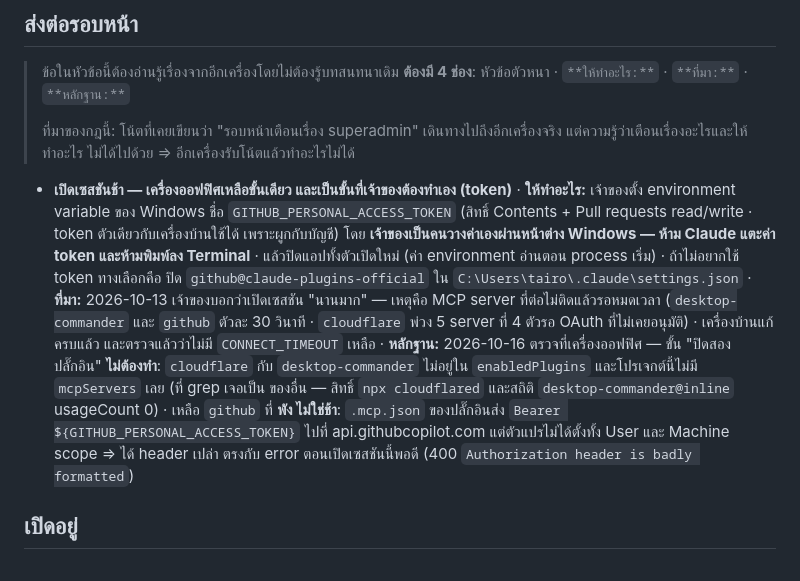
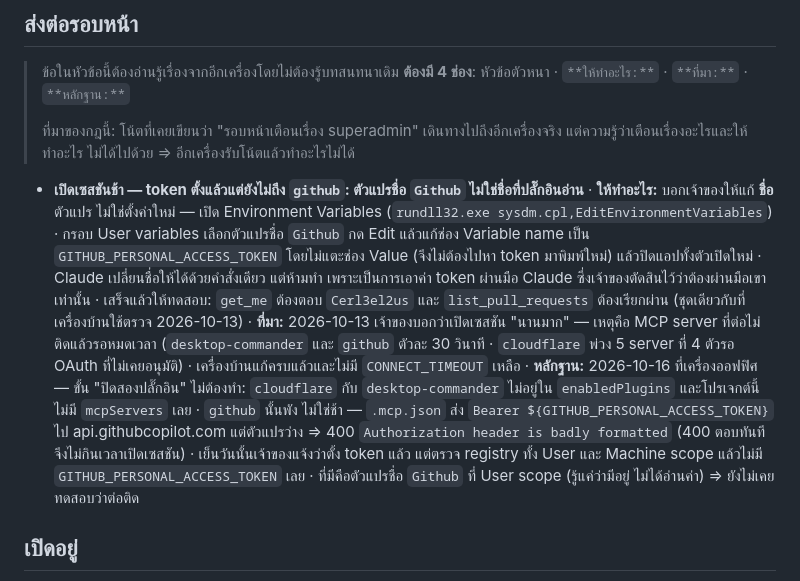
Before and after one commit to Cerl3el2us/Time_Attendance, a Markdown page: STATUS.md, the part around the change. Drawn GitHub-style.

Commit message:
docs(status): the token is set under the wrong name, so the handoff says rename it, not set it again
The owner set the variable this evening and said so. Checking the registry rather than
taking that at face value: `GITHUB_PERSONAL_ACCESS_TOKEN` exists at neither User nor
Machine scope. What exists at User scope is a variable named `Github`. The plugin reads
the long name, so it still gets an empty Bearer header and still returns the same 400.

That distinction is the whole value of this item now. "Set the token" would have sent
the owner looking for a token he has already pasted once; the fix is to edit the NAME
field of the variable he already made and leave its value untouched, which is also the
only version of this that never routes the credential through me. I can rename it in
one command and deliberately do not: the owner's standing rule is that this value
passes through his hands only, and a rename that reads the old value to write the new
one is still me handling it.

Checked, not assumed, before writing any of the above: both scopes read straight from
the registry (length only, never the value); the variable list filtered for GITHUB /
TOKEN / GH_ names, which is how `Github` turned up at all.

The item now also carries the test to run once the name is right -- `get_me` answering
`Cerl3el2us` and `list_pull_requests` going through -- so the next session verifies
instead of asking him again. Nothing about github has been tested from this machine yet,
and the item says so.

Co-Authored-By: Claude Opus 5 <noreply@anthropic.com>

```diff
--- a/STATUS.md
+++ b/STATUS.md
@@ -30,21 +30,24 @@
 > ที่มาของกฎนี้: โน้ตที่เคยเขียนว่า "รอบหน้าเตือนเรื่อง superadmin" เดินทางไปถึงอีกเครื่องจริง
 > แต่ความรู้ว่าเตือนเรื่องอะไรและให้ทำอะไร ไม่ได้ไปด้วย ⇒ อีกเครื่องรับโน้ตแล้วทำอะไรไม่ได้
 
-- **เปิดเซสชันช้า — เครื่องออฟฟิศเหลือขั้นเดียว และเป็นขั้นที่เจ้าของต้องทำเอง (token)**
-  · **ให้ทำอะไร:** เจ้าของตั้ง environment variable ของ Windows ชื่อ `GITHUB_PERSONAL_ACCESS_TOKEN`
-    (สิทธิ์ Contents + Pull requests read/write · token ตัวเดียวกับเครื่องบ้านใช้ได้ เพราะผูกกับบัญชี)
-    โดย **เจ้าของเป็นคนวางค่าเองผ่านหน้าต่าง Windows — ห้าม Claude แตะค่า token และห้ามพิมพ์ลง Terminal** ·
-    แล้วปิดแอปทั้งตัวเปิดใหม่ (ค่า environment อ่านตอน process เริ่ม) · ถ้าไม่อยากใช้ token ทางเลือกคือ
-    ปิด `github@claude-plugins-official` ใน `C:\Users\tairo\.claude\settings.json`
+- **เปิดเซสชันช้า — token ตั้งแล้วแต่ยังไม่ถึง `github`: ตัวแปรชื่อ `Github` ไม่ใช่ชื่อที่ปลั๊กอินอ่าน**
+  · **ให้ทำอะไร:** บอกเจ้าของให้แก้ **ชื่อ** ตัวแปร ไม่ใช่ตั้งค่าใหม่ — เปิด Environment Variables
+    (`rundll32.exe sysdm.cpl,EditEnvironmentVariables`) · กรอบ User variables เลือกตัวแปรชื่อ `Github`
+    กด Edit แล้วแก้ช่อง Variable name เป็น `GITHUB_PERSONAL_ACCESS_TOKEN` โดยไม่แตะช่อง Value
+    (จึงไม่ต้องไปหา token มาพิมพ์ใหม่) แล้วปิดแอปทั้งตัวเปิดใหม่ · Claude เปลี่ยนชื่อให้ได้ด้วยคำสั่งเดียว
+    แต่ห้ามทำ เพราะเป็นการเอาค่า token ผ่านมือ Claude ซึ่งเจ้าของตัดสินไว้ว่าต้องผ่านมือเขาเท่านั้น ·
+    เสร็จแล้วให้ทดสอบ: `get_me` ต้องตอบ `Cerl3el2us` และ `list_pull_requests` ต้องเรียกผ่าน
+    (ชุดเดียวกับที่เครื่องบ้านใช้ตรวจ 2026-10-13)
   · **ที่มา:** 2026-10-13 เจ้าของบอกว่าเปิดเซสชัน "นานมาก" — เหตุคือ MCP server ที่ต่อไม่ติดแล้วรอหมดเวลา
     (`desktop-commander` และ `github` ตัวละ 30 วินาที · `cloudflare` พ่วง 5 server ที่ 4 ตัวรอ OAuth
-    ที่ไม่เคยอนุมัติ) · เครื่องบ้านแก้ครบแล้ว และตรวจแล้วว่าไม่มี `CONNECT_TIMEOUT` เหลือ
-  · **หลักฐาน:** 2026-10-16 ตรวจที่เครื่องออฟฟิศ — ขั้น "ปิดสองปลั๊กอิน" **ไม่ต้องทำ**: `cloudflare` กับ
-    `desktop-commander` ไม่อยู่ใน `enabledPlugins` และโปรเจกต์นี้ไม่มี `mcpServers` เลย (ที่ grep เจอเป็น
-    ของอื่น — สิทธิ์ `npx cloudflared` และสถิติ `desktop-commander@inline` usageCount 0) · เหลือ `github`
-    ที่ **พัง ไม่ใช่ช้า**: `.mcp.json` ของปลั๊กอินส่ง `Bearer ${GITHUB_PERSONAL_ACCESS_TOKEN}` ไปที่
-    api.githubcopilot.com แต่ตัวแปรไม่ได้ตั้งทั้ง User และ Machine scope ⇒ ได้ header เปล่า ตรงกับ error
-    ตอนเปิดเซสชันนี้พอดี (400 `Authorization header is badly formatted`)
+    ที่ไม่เคยอนุมัติ) · เครื่องบ้านแก้ครบแล้วและไม่มี `CONNECT_TIMEOUT` เหลือ
+  · **หลักฐาน:** 2026-10-16 ที่เครื่องออฟฟิศ — ขั้น "ปิดสองปลั๊กอิน" ไม่ต้องทำ: `cloudflare` กับ
+    `desktop-commander` ไม่อยู่ใน `enabledPlugins` และโปรเจกต์นี้ไม่มี `mcpServers` เลย · `github`
+    นั้นพัง ไม่ใช่ช้า — `.mcp.json` ส่ง `Bearer ${GITHUB_PERSONAL_ACCESS_TOKEN}` ไป
+    api.githubcopilot.com แต่ตัวแปรว่าง ⇒ 400 `Authorization header is badly formatted` (400 ตอบทันที
+    จึงไม่กินเวลาเปิดเซสชัน) · เย็นวันนั้นเจ้าของแจ้งว่าตั้ง token แล้ว แต่ตรวจ registry ทั้ง User และ
+    Machine scope แล้วไม่มี `GITHUB_PERSONAL_ACCESS_TOKEN` เลย · ที่มีคือตัวแปรชื่อ `Github` ที่ User
+    scope (รู้แค่ว่ามีอยู่ ไม่ได้อ่านค่า) ⇒ ยังไม่เคยทดสอบว่าต่อติด
 ## เปิดอยู่
 
 - **ปิด/เปิด เช็กอินบนเว็บ — ขึ้นเว็บแล้ว 2026-10-14 สวิตช์ยังเปิด ยังไม่มีอะไรเปลี่ยน**
```
